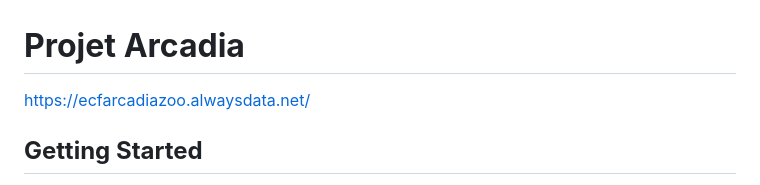
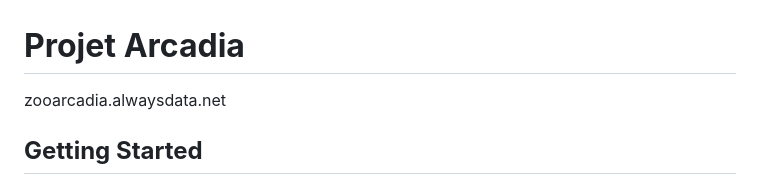
Before and after one commit to THRPUB/ECF-ARCADIA-MARTIN-T, a Markdown page: Readme.md, the part around the change. Drawn GitHub-style.

```diff
--- a/Readme.md
+++ b/Readme.md
@@ -1,6 +1,6 @@
 # __Projet Arcadia__
 
-https://ecfarcadiazoo.alwaysdata.net/
+zooarcadia.alwaysdata.net
 
 ## __Getting Started__
 
```
